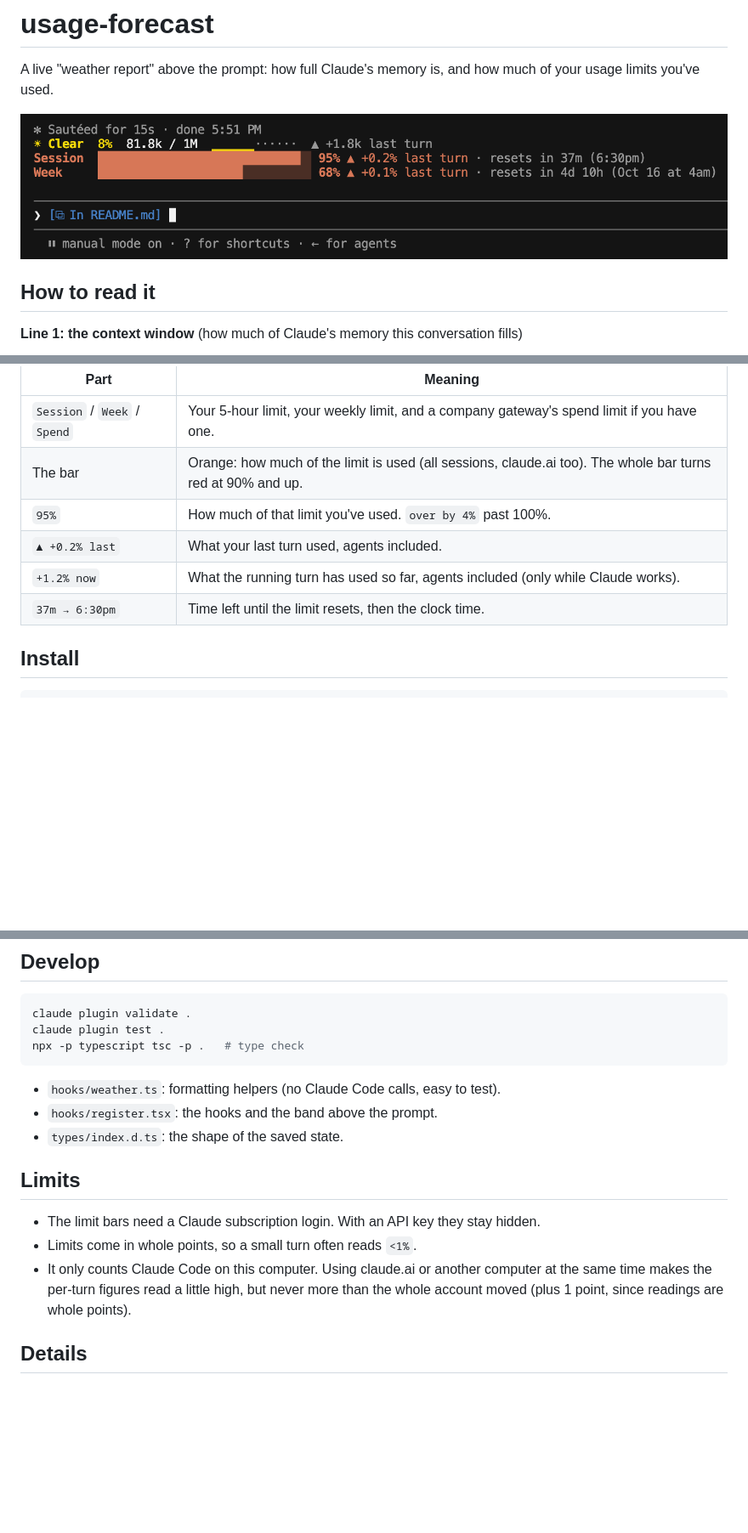
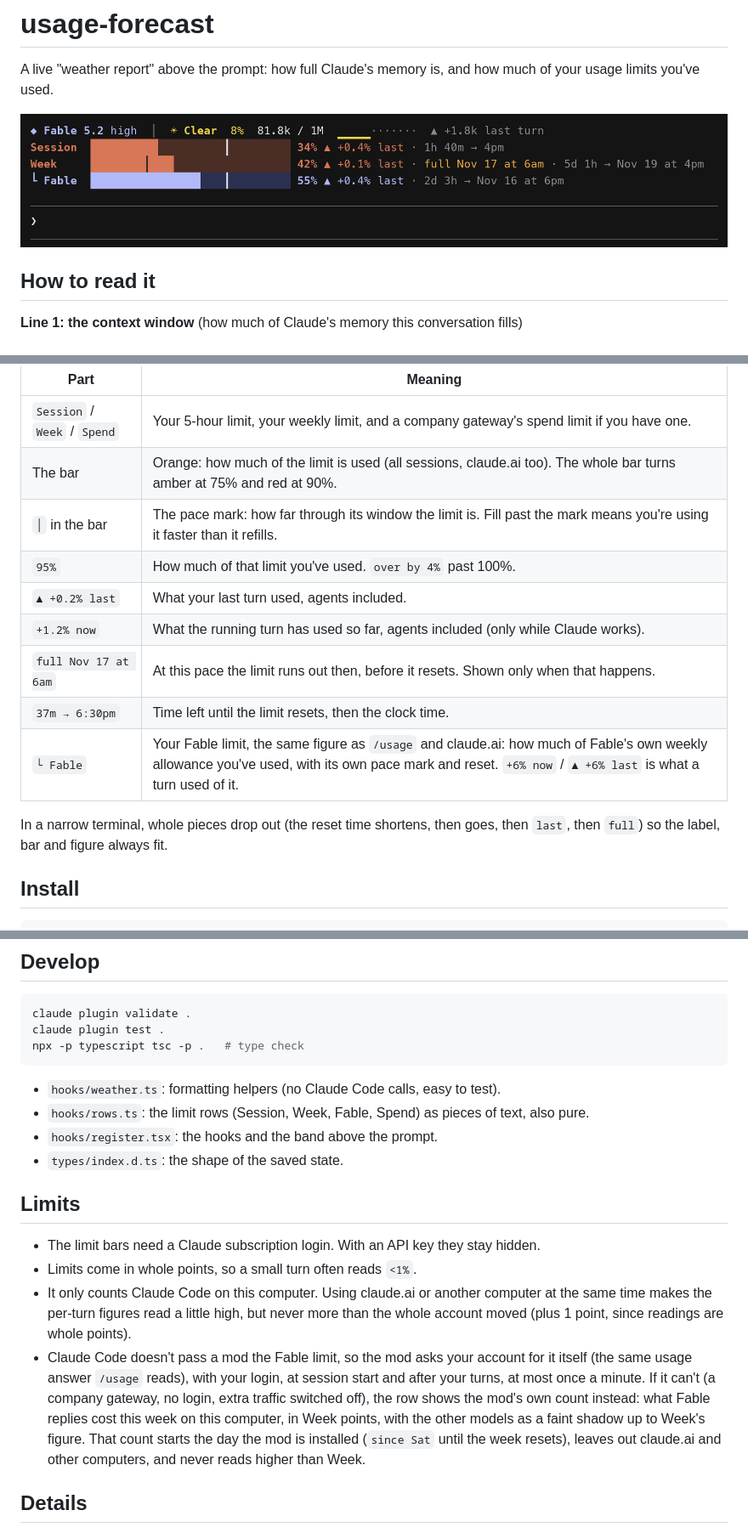
Before and after one commit to thangdo19/claude-code-mods, a Markdown page: usage-forecast/README.md, 3 parts joined by grey strips. Shown at 85% size. GitHub-like rendering; pictures changed too: usage-forecast/images/band.png; blank space fills up the shorter version.

````diff
--- a/usage-forecast/README.md
+++ b/usage-forecast/README.md
@@ -42,11 +42,16 @@ While you view an agent's transcript (← for agents), the line becomes one row
 | Part | Meaning |
 |---|---|
 | `Session` / `Week` / `Spend` | Your 5-hour limit, your weekly limit, and a company gateway's spend limit if you have one. |
-| The bar | Orange: how much of the limit is used (all sessions, claude.ai too). The whole bar turns red at 90% and up. |
+| The bar | Orange: how much of the limit is used (all sessions, claude.ai too). The whole bar turns amber at 75% and red at 90%. |
+| `│` in the bar | The pace mark: how far through its window the limit is. Fill past the mark means you're using it faster than it refills. |
 | `95%` | How much of that limit you've used. `over by 4%` past 100%. |
 | `▲ +0.2% last` | What your last turn used, agents included. |
 | `+1.2% now` | What the running turn has used so far, agents included (only while Claude works). |
+| `full Nov 17 at 6am` | At this pace the limit runs out then, before it resets. Shown only when that happens. |
 | `37m → 6:30pm` | Time left until the limit resets, then the clock time. |
+| `└ Fable` | Your Fable limit, the same figure as `/usage` and claude.ai: how much of Fable's own weekly allowance you've used, with its own pace mark and reset. `+6% now` / `▲ +6% last` is what a turn used of it. |
+
+In a narrow terminal, whole pieces drop out (the reset time shortens, then goes, then `last`, then `full`) so the label, bar and figure always fit.
 
 ## Install
 
@@ -65,6 +70,7 @@ npx -p typescript tsc -p .   # type check
 ```
 
 - `hooks/weather.ts`: formatting helpers (no Claude Code calls, easy to test).
+- `hooks/rows.ts`: the limit rows (Session, Week, Fable, Spend) as pieces of text, also pure.
 - `hooks/register.tsx`: the hooks and the band above the prompt.
 - `types/index.d.ts`: the shape of the saved state.
 
@@ -73,6 +79,7 @@ npx -p typescript tsc -p .   # type check
 - The limit bars need a Claude subscription login. With an API key they stay hidden.
 - Limits come in whole points, so a small turn often reads `<1%`.
 - It only counts Claude Code on this computer. Using claude.ai or another computer at the same time makes the per-turn figures read a little high, but never more than the whole account moved (plus 1 point, since readings are whole points).
+- Claude Code doesn't pass a mod the Fable limit, so the mod asks your account for it itself (the same usage answer `/usage` reads), with your login, at session start and after your turns, at most once a minute. If it can't (a company gateway, no login, extra traffic switched off), the row shows the mod's own count instead: what Fable replies cost this week on this computer, in Week points, with the other models as a faint shadow up to Week's figure. That count starts the day the mod is installed (`since Sat` until the week resets), leaves out claude.ai and other computers, and never reads higher than Week.
 
 ## Details
 
````
Also changed, not shown: other parts of usage-forecast/README.md (+1 -1 lines), README.md (+1 -1 lines), 5 other files.
